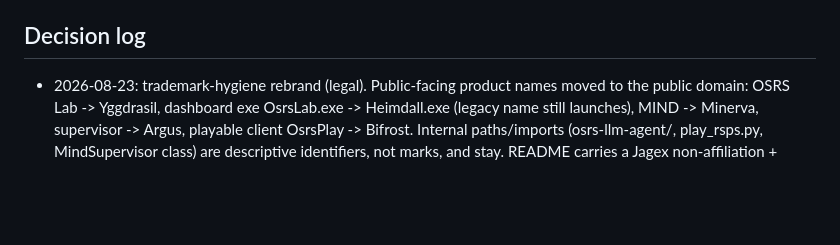
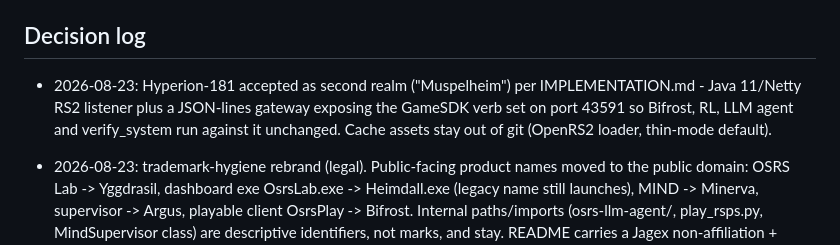
Before and after one commit to ProjectSoulbyTmb/olympos, a Markdown page: DESIGN.md, the part around the change. GitHub-like rendering; blank space fills up the shorter version.

Commit message:
hyperion-181: implementation plan - Muspelheim realm, M0-M6 milestones, gateway contract on 43591, asset/legal policy

```diff
--- a/DESIGN.md
+++ b/DESIGN.md
@@ -77,6 +77,12 @@ LiveStream(live_dir=...) or module-level LIVE_DIR override.
 
 ## Decision log
 
+- 2026-08-23: Hyperion-181 accepted as second realm ("Muspelheim")
+  per IMPLEMENTATION.md - Java 11/Netty RS2 listener plus a
+  JSON-lines gateway exposing the GameSDK verb set on port 43591 so
+  Bifrost, RL, LLM agent and verify_system run against it unchanged.
+  Cache assets stay out of git (OpenRS2 loader, thin-mode default).
+
 - 2026-08-23: trademark-hygiene rebrand (legal). Public-facing
   product names moved to the public domain: OSRS Lab -> Yggdrasil,
   dashboard exe OsrsLab.exe -> Heimdall.exe (legacy name still
```
Also changed, not shown: hyperion-181/IMPLEMENTATION.md (added, +168 -0 lines).
